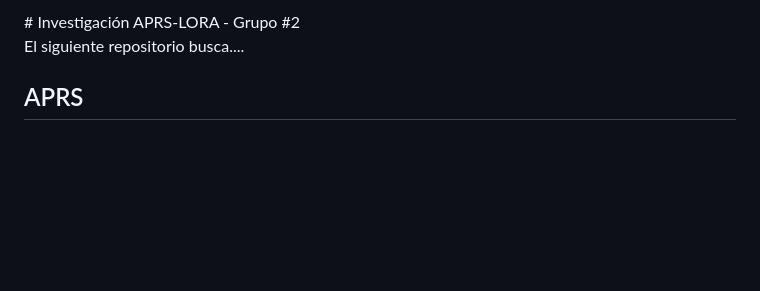
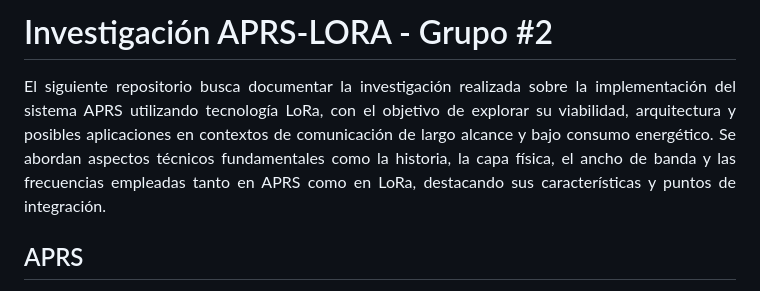
Before and after one commit to Takita7/APRS-LORA, a Markdown page: README.md, the part around the change. Drawn GitHub-style; blank space fills up the shorter version.

```diff
--- a/README.md
+++ b/README.md
@@ -1,7 +1,8 @@
 <div align="justify">
+
 # Investigación APRS-LORA - Grupo #2
 
-El siguiente repositorio busca....
+El siguiente repositorio busca documentar la investigación realizada sobre la implementación del sistema APRS utilizando tecnología LoRa, con el objetivo de explorar su viabilidad, arquitectura y posibles aplicaciones en contextos de comunicación de largo alcance y bajo consumo energético. Se abordan aspectos técnicos fundamentales como la historia, la capa física, el ancho de banda y las frecuencias empleadas tanto en APRS como en LoRa, destacando sus características y puntos de integración.
 
 ## APRS
 <div align="justify">
```
